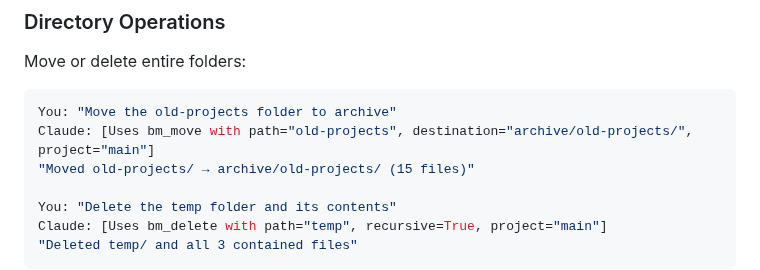
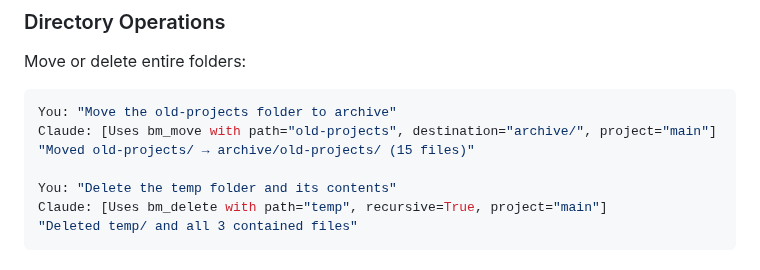
Before and after one commit to basicmachines-co/docs.basicmemory.com, a Markdown page: content/06.local/5.user-guide.md, the part around the change. Rendered like a GitHub page.

Commit message:
docs: correct directory move destination semantics
Signed-off-by: phernandez <paul@basicmachines.co>

````diff
--- a/content/06.local/5.user-guide.md
+++ b/content/06.local/5.user-guide.md
@@ -405,7 +405,7 @@ Move or delete entire folders:
 
 ```bash
 You: "Move the old-projects folder to archive"
-Claude: [Uses bm_move with path="old-projects", destination="archive/old-projects/", project="main"]
+Claude: [Uses bm_move with path="old-projects", destination="archive/", project="main"]
 "Moved old-projects/ → archive/old-projects/ (15 files)"
 
 You: "Delete the temp folder and its contents"
````
